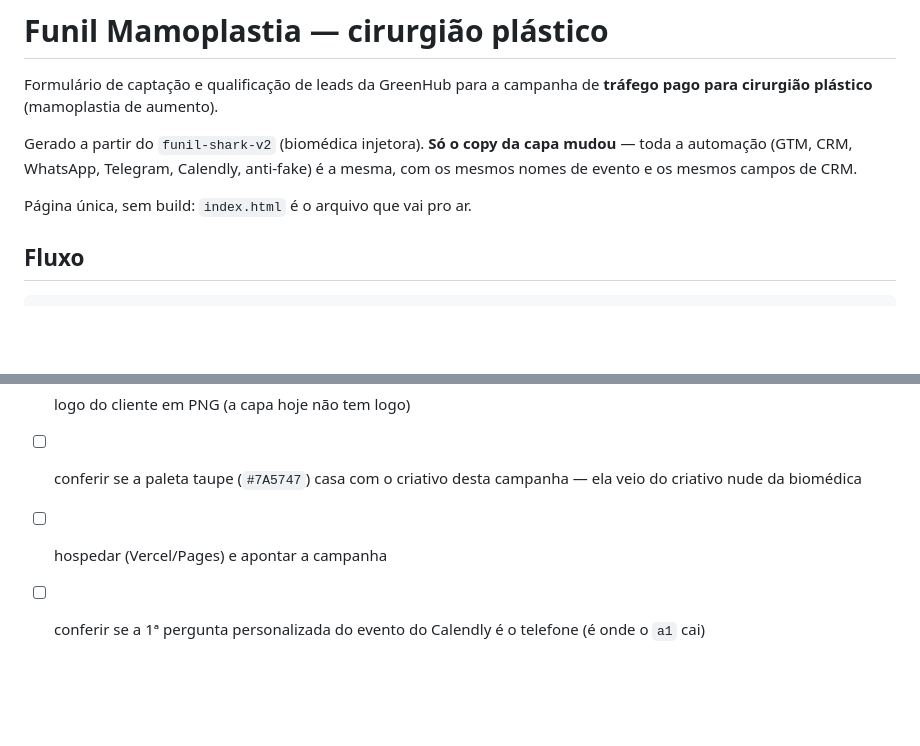
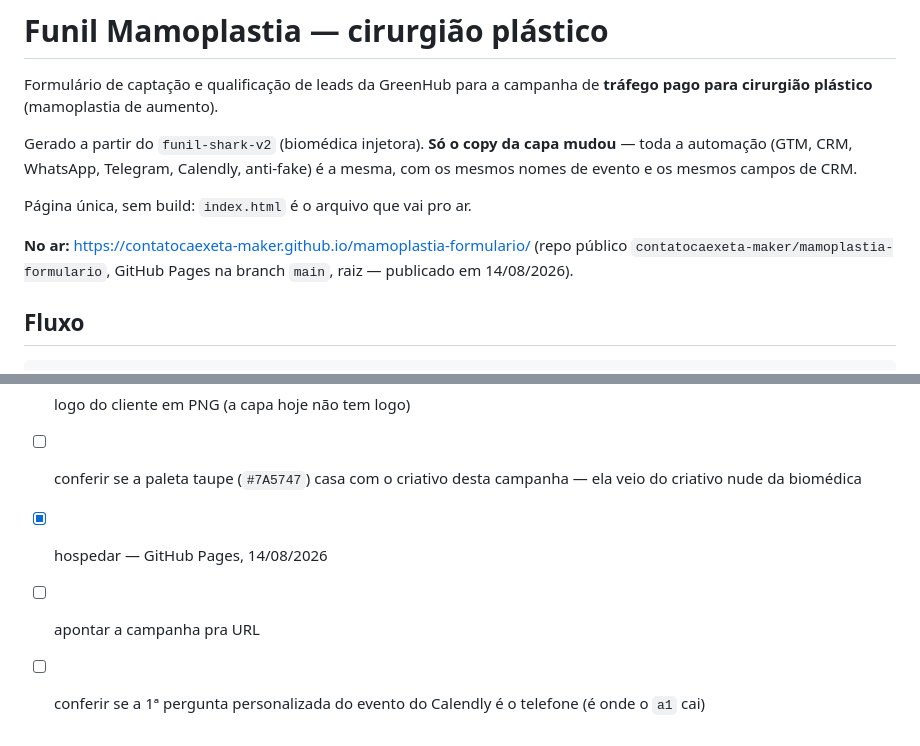
Before and after one commit to contatocaexeta-maker/mamoplastia-formulario, a Markdown page: README.md, 2 parts joined by grey strips. Rendered like a GitHub page; blank space fills up the shorter version.

Commit message:
README: registra a URL publicada e o estado do container
Co-Authored-By: Claude Opus 5 <noreply@anthropic.com>

```diff
--- a/README.md
+++ b/README.md
@@ -8,6 +8,10 @@ mudou** — toda a automação (GTM, CRM, WhatsApp, Telegram, Calendly, anti-fak
 é a mesma, com os mesmos nomes de evento e os mesmos campos de CRM.
 
 Página única, sem build: `index.html` é o arquivo que vai pro ar.
+
+**No ar:** <https://contatocaexeta-maker.github.io/mamoplastia-formulario/>
+(repo público `contatocaexeta-maker/mamoplastia-formulario`, GitHub Pages na
+branch `main`, raiz — publicado em 14/08/2026).
 
 ## Fluxo
 
@@ -172,6 +176,7 @@ Se o Calendly não der sinal em 12s, a caixa vira um botão "agendar em outra ab
 - [ ] logo do cliente em PNG (a capa hoje não tem logo)
 - [ ] conferir se a paleta taupe (`#7A5747`) casa com o criativo desta campanha —
       ela veio do criativo nude da biomédica
-- [ ] hospedar (Vercel/Pages) e apontar a campanha
+- [x] hospedar — GitHub Pages, 14/08/2026
+- [ ] apontar a campanha pra URL
 - [ ] conferir se a 1ª pergunta personalizada do evento do Calendly é o telefone
       (é onde o `a1` cai)
```
